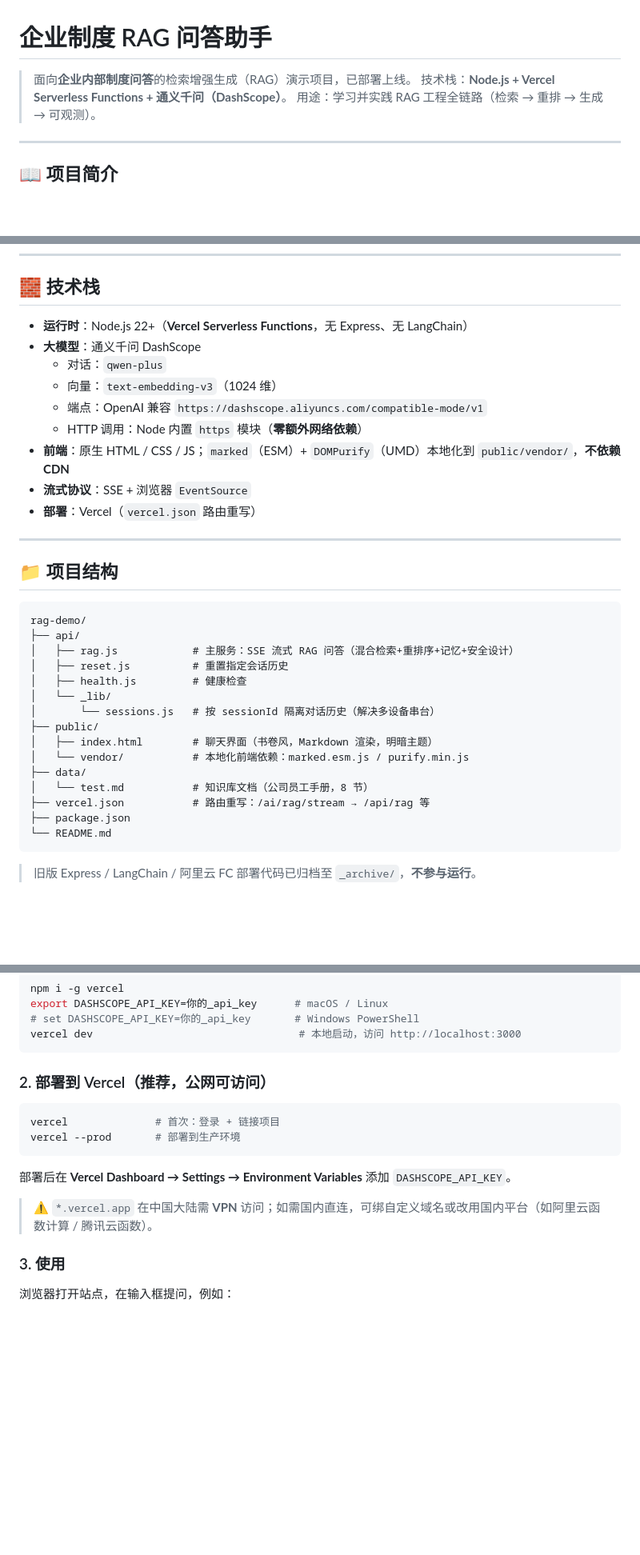
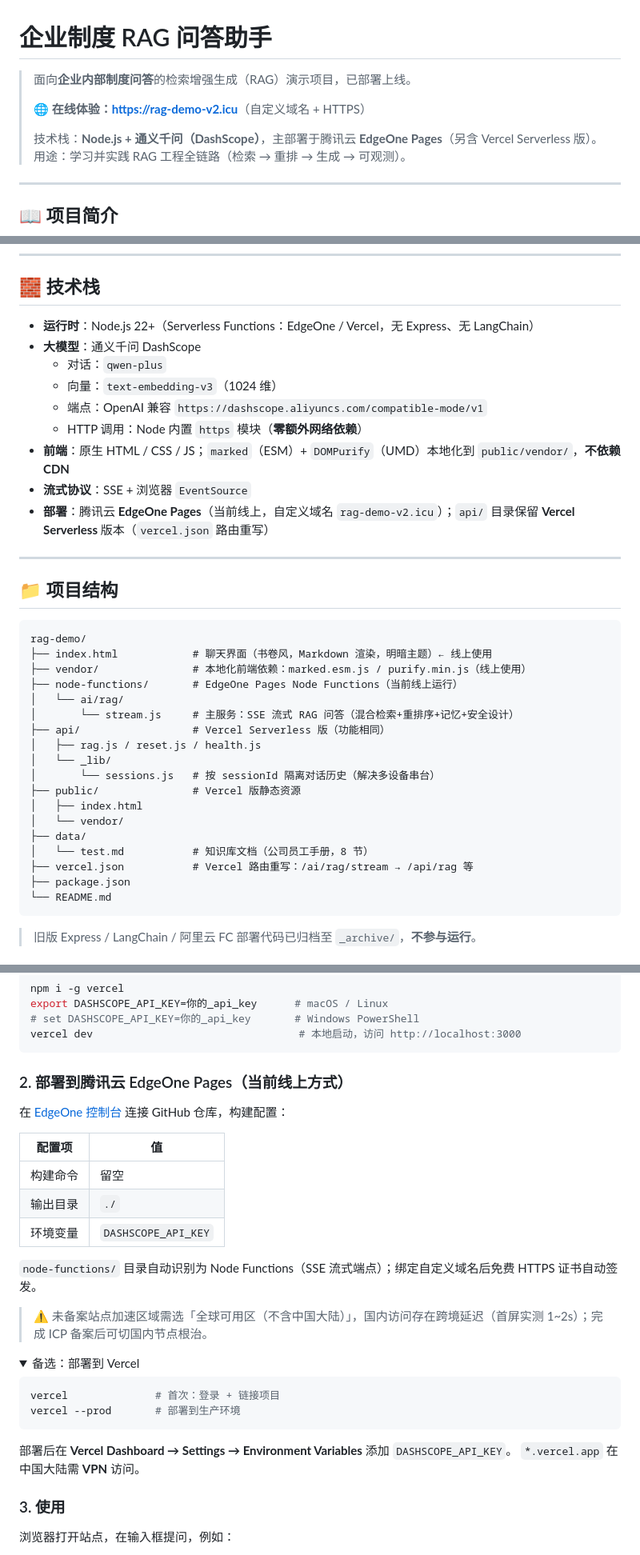
Before and after one commit to kd42kms6vg-max/rag-demo, a Markdown page: README.md, 3 parts joined by grey strips. Shown at 80% size. Rendered like a GitHub page; folded sections open; blank space fills up the shorter version.

Commit message:
docs: README 更新在线体验链接与 EdgeOne 部署说明

````diff
--- a/README.md
+++ b/README.md
@@ -1,7 +1,10 @@
 # 企业制度 RAG 问答助手
 
 > 面向**企业内部制度问答**的检索增强生成（RAG）演示项目，已部署上线。
-> 技术栈：**Node.js + Vercel Serverless Functions + 通义千问（DashScope）**。
+>
+> **🌐 在线体验：<https://rag-demo-v2.icu>**（自定义域名 + HTTPS）
+>
+> 技术栈：**Node.js + 通义千问（DashScope）**，主部署于腾讯云 **EdgeOne Pages**（另含 Vercel Serverless 版）。
 > 用途：学习并实践 RAG 工程全链路（检索 → 重排 → 生成 → 可观测）。
 
 ---
@@ -35,7 +40,7 @@
 
 ## 🧱 技术栈
 
-- **运行时**：Node.js 22+（**Vercel Serverless Functions**，无 Express、无 LangChain）
+- **运行时**：Node.js 22+（Serverless Functions：EdgeOne / Vercel，无 Express、无 LangChain）
 - **大模型**：通义千问 DashScope
   - 对话：`qwen-plus`
   - 向量：`text-embedding-v3`（1024 维）
@@ -43,7 +48,7 @@
   - HTTP 调用：Node 内置 `https` 模块（**零额外网络依赖**）
 - **前端**：原生 HTML / CSS / JS；`marked`（ESM）+ `DOMPurify`（UMD）本地化到 `public/vendor/`，**不依赖 CDN**
 - **流式协议**：SSE + 浏览器 `EventSource`
-- **部署**：Vercel（`vercel.json` 路由重写）
+- **部署**：腾讯云 **EdgeOne Pages**（当前线上，自定义域名 `rag-demo-v2.icu`）；`api/` 目录保留 **Vercel Serverless** 版本（`vercel.json` 路由重写）
 
 ---
 
@@ -51,18 +56,21 @@
 
 ```
 rag-demo/
-├── api/
-│   ├── rag.js            # 主服务：SSE 流式 RAG 问答（混合检索+重排序+记忆+安全设计）
-│   ├── reset.js          # 重置指定会话历史
-│   ├── health.js         # 健康检查
+├── index.html            # 聊天界面（书卷风，Markdown 渲染，明暗主题）← 线上使用
+├── vendor/               # 本地化前端依赖：marked.esm.js / purify.min.js（线上使用）
+├── node-functions/       # EdgeOne Pages Node Functions（当前线上运行）
+│   └── ai/rag/
+│       └── stream.js     # 主服务：SSE 流式 RAG 问答（混合检索+重排序+记忆+安全设计）
+├── api/                  # Vercel Serverless 版（功能相同）
+│   ├── rag.js / reset.js / health.js
 │   └── _lib/
 │       └── sessions.js   # 按 sessionId 隔离对话历史（解决多设备串台）
-├── public/
-│   ├── index.html        # 聊天界面（书卷风，Markdown 渲染，明暗主题）
-│   └── vendor/           # 本地化前端依赖：marked.esm.js / purify.min.js
+├── public/               # Vercel 版静态资源
+│   ├── index.html
+│   └── vendor/
 ├── data/
 │   └── test.md           # 知识库文档（公司员工手册，8 节）
-├── vercel.json           # 路由重写：/ai/rag/stream → /api/rag 等
+├── vercel.json           # Vercel 路由重写：/ai/rag/stream → /api/rag 等
 ├── package.json
 └── README.md
 ```
@@ -84,7 +92,22 @@ export DASHSCOPE_API_KEY=你的_api_key      # macOS / Linux
 vercel dev                                 # 本地启动，访问 http://localhost:3000
 ```
 
-### 2. 部署到 Vercel（推荐，公网可访问）
+### 2. 部署到腾讯云 EdgeOne Pages（当前线上方式）
+
+在 [EdgeOne 控制台](https://console.cloud.tencent.com/edgeone/makers) 连接 GitHub 仓库，构建配置：
+
+| 配置项 | 值 |
+|--------|-----|
+| 构建命令 | 留空 |
+| 输出目录 | `./` |
+| 环境变量 | `DASHSCOPE_API_KEY` |
+
+`node-functions/` 目录自动识别为 Node Functions（SSE 流式端点）；绑定自定义域名后免费 HTTPS 证书自动签发。
+
+> ⚠️ 未备案站点加速区域需选「全球可用区（不含中国大陆）」，国内访问存在跨境延迟（首屏实测 1~2s）；完成 ICP 备案后可切国内节点根治。
+
+<details>
+<summary>备选：部署到 Vercel</summary>
 
 ```bash
 vercel              # 首次：登录 + 链接项目
@@ -92,8 +115,9 @@ vercel --prod       # 部署到生产环境
 ```
 
 部署后在 **Vercel Dashboard → Settings → Environment Variables** 添加 `DASHSCOPE_API_KEY`。
+`*.vercel.app` 在中国大陆需 **VPN** 访问。
 
-> ⚠️ `*.vercel.app` 在中国大陆需 **VPN** 访问；如需国内直连，可绑自定义域名或改用国内平台（如阿里云函数计算 / 腾讯云函数）。
+</details>
 
 ### 3. 使用
 
````
Also changed, not shown: other parts of README.md (+6 -2 lines).
